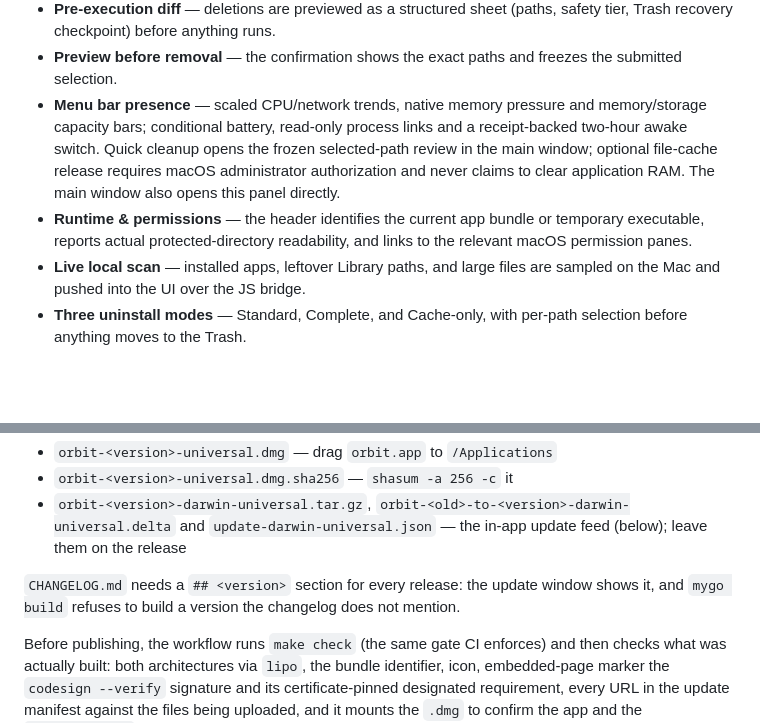
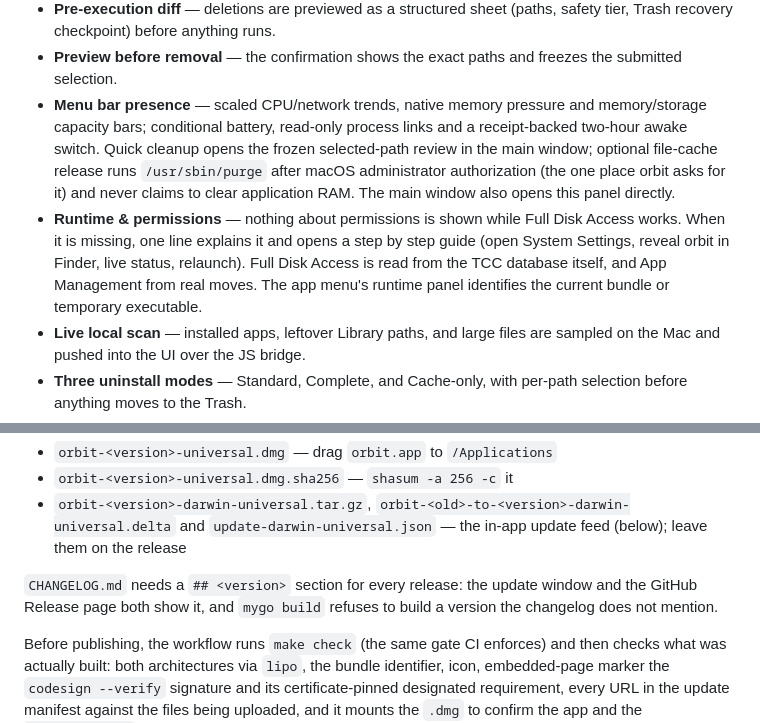
Before and after one commit to real-jacket/orbit, a Markdown page: README.md, 2 parts joined by grey strips. GitHub-like rendering; blank space fills up the shorter version.

```diff
--- a/README.md
+++ b/README.md
@@ -59,8 +59,8 @@ Beyond the module list:
 - **Pre-execution diff** — deletions are previewed as a structured sheet (paths, safety tier, Trash
   recovery checkpoint) before anything runs.
 - **Preview before removal** — the confirmation shows the exact paths and freezes the submitted selection.
-- **Menu bar presence** — scaled CPU/network trends, native memory pressure and memory/storage capacity bars; conditional battery, read-only process links and a receipt-backed two-hour awake switch. Quick cleanup opens the frozen selected-path review in the main window; optional file-cache release requires macOS administrator authorization and never claims to clear application RAM. The main window also opens this panel directly.
-- **Runtime & permissions** — the header identifies the current app bundle or temporary executable, reports actual protected-directory readability, and links to the relevant macOS permission panes.
+- **Menu bar presence** — scaled CPU/network trends, native memory pressure and memory/storage capacity bars; conditional battery, read-only process links and a receipt-backed two-hour awake switch. Quick cleanup opens the frozen selected-path review in the main window; optional file-cache release runs `/usr/sbin/purge` after macOS administrator authorization (the one place orbit asks for it) and never claims to clear application RAM. The main window also opens this panel directly.
+- **Runtime & permissions** — nothing about permissions is shown while Full Disk Access works. When it is missing, one line explains it and opens a step by step guide (open System Settings, reveal orbit in Finder, live status, relaunch). Full Disk Access is read from the TCC database itself, and App Management from real moves. The app menu's runtime panel identifies the current bundle or temporary executable.
 - **Live local scan** — installed apps, leftover Library paths, and large files are sampled on the Mac and pushed into the UI over the JS bridge.
 - **Three uninstall modes** — Standard, Complete, and Cache-only, with per-path selection before anything moves to the Trash.
 - **Treemap drill-down** — disk tiles open into their child directories.
@@ -157,8 +157,8 @@ with the bundle inside:
 - `orbit-<version>-darwin-universal.tar.gz`, `orbit-<old>-to-<version>-darwin-universal.delta` and
   `update-darwin-universal.json` — the in-app update feed (below); leave them on the release
 
-`CHANGELOG.md` needs a `## <version>` section for every release: the update window shows it, and
-`mygo build` refuses to build a version the changelog does not mention.
+`CHANGELOG.md` needs a `## <version>` section for every release: the update window and the GitHub
+Release page both show it, and `mygo build` refuses to build a version the changelog does not mention.
 
 Before publishing, the workflow runs `make check` (the same gate CI enforces) and then checks what
 was actually built: both architectures via `lipo`, the bundle identifier, icon, embedded-page marker
```
Also changed, not shown: other parts of README.md (+9 -8 lines).
